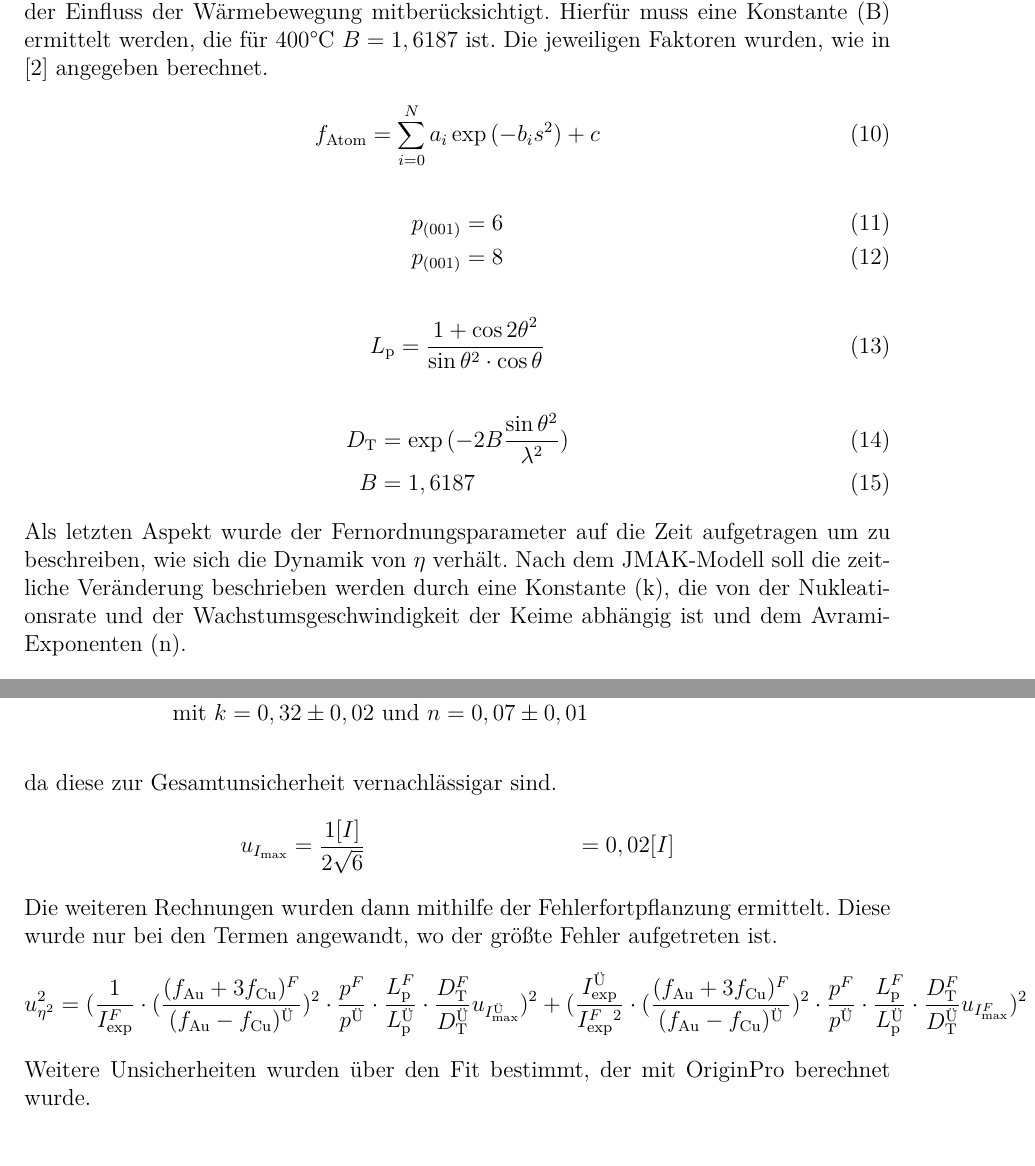
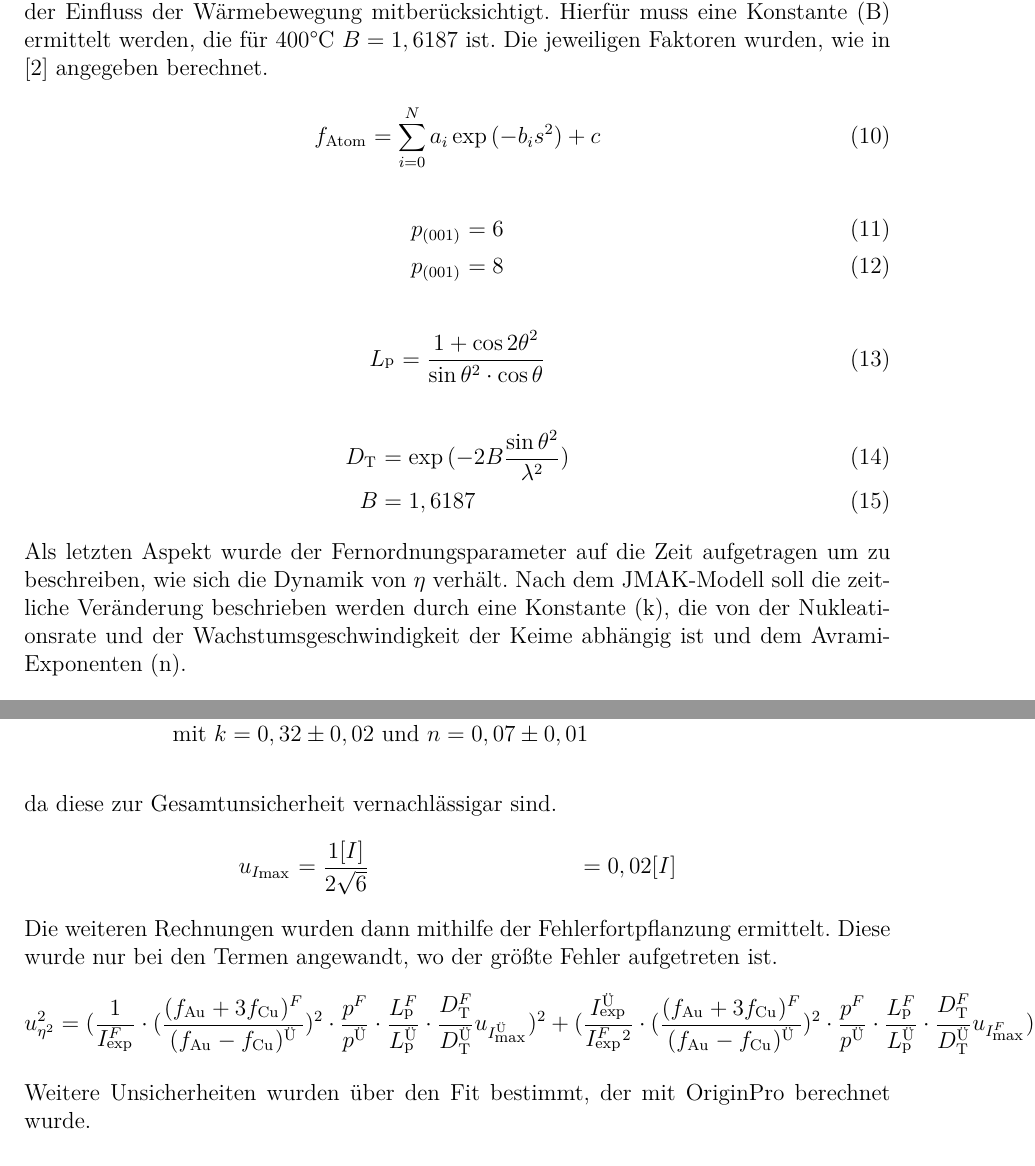
Before and after one commit to Sasmuin/Praktikum, a LaTeX document (MP2.tex): two parts of pages 9 and 12 of 15, joined at a grey line, cut so that both start at the same text. Compiled offline with pdfLaTeX.

Commit message:
Update MP2.tex
ersetzt durch \textsuperscript

```diff
--- a/MP2.tex
+++ b/MP2.tex
@@ -323,17 +323,17 @@ Der (001) Reflex ist ein Überstruckturreflex und wächst bei zunehmender Ordnun
  Mit dem Debye- Waller-Faktor $D_\text{T}$ wird der Einfluss der Wärmebewegung mitberücksichtigt. Hierfür muss eine Konstante (B) ermittelt werden, die für 400°C $B = 1,6187$ ist.
  Die jeweiligen Faktoren wurden, wie in [2] angegeben berechnet.
  \begin{align}
-     f_\text{Atom} &= \sum_{i=0}^N a_i\exp{(-b_is^2)} +c
+     f_\textsuperscript{Atom} &= \sum_{i=0}^N a_i\exp{(-b_is^2)} +c
  \end{align}
  \begin{align}
-     p_\text{(001)} &= 6 \\
-     p_\text{(001)} &= 8
+     p_\textsuperscript{(001)} &= 6 \\
+     p_\textsuperscript{(001)} &= 8
  \end{align}
 \begin{align}
-    L_\text{p} = \frac{1+\cos{2\theta}^2}{\sin{\theta}^2\cdot\cos{\theta}}
+    L_\textsuperscript{p} = \frac{1+\cos{2\theta}^2}{\sin{\theta}^2\cdot\cos{\theta}}
 \end{align}
 \begin{align}
-    D_\text{T} &= \exp{(-2B\frac{\sin{\theta}^2}{\lambda^2})} \\
+    D_\textsuperscript{T} &= \exp{(-2B\frac{\sin{\theta}^2}{\lambda^2})} \\
     B &= 1,6187
 \end{align}
 Als letzten Aspekt wurde der Fernordnungsparameter auf die Zeit aufgetragen um zu beschreiben, wie sich die Dynamik von $\eta$ verhält. Nach dem JMAK-Modell soll die zeitliche Veränderung beschrieben werden durch eine Konstante (k), die von der Nukleationsrate und der Wachstumsgeschwindigkeit der Keime abhängig ist und dem Avrami-Exponenten (n).
@@ -375,28 +375,28 @@ Hieraus kann abgelesen werden, dass der Avrami-Exponenten nicht den theoretische
 \subsection{Unsicherheit}
 Um die Unsicherheiten zu berechnen wurde geschaut, welche Messungen die höchste Messunsicherheit hatte. Innerhalb unserer Messwerte konnte die größte Messunsicherheit der Intensitätsmessung zugewiesen werden, sodass diese durch eine Dreickswahrscheinlichkeitsdichtefunktion abgeschätzt wurde. Alle anderen Messwerte wurden vernachlässigt, da diese zur Gesamtunsicherheit vernachlässigar sind.
 \begin{align*}
-    u_{I_\text{max}} &= \frac{1[I]}{2\sqrt{6}} &= 0,02[I]
+    u_{I_\textsuperscript{max}} &= \frac{1[I]}{2\sqrt{6}} &= 0,02[I]
 \end{align*}
 Die weiteren Rechnungen wurden dann mithilfe der Fehlerfortpflanzung ermittelt. Diese wurde nur bei den Termen angewandt, wo der größte Fehler aufgetreten ist.
 \begin{align*}
-    u_{\eta^2}^2 &= ({\frac{1}{I_\text{exp}^{F}}}
+    u_{\eta^2}^2 &= ({\frac{1}{I_\textsuperscript{exp}^{F}}}
     \cdot
-    ({\frac{(f_\text{Au}+3f_\text{Cu})^{F}}{(f_\text{Au}-f_\text{Cu})^{Ü}}})^{2}
+    ({\frac{(f_\textsuperscript{Au}+3f_\textsuperscript{Cu})^{F}}{(f_\textsuperscript{Au}-f_\textsuperscript{Cu})^{Ü}}})^{2}
     \cdot
     {\frac{p^{F}}{p^{Ü}}}
     \cdot
-    {\frac{L_\text{p}^{F}}{L_\text{p}^{Ü}}}
+    {\frac{L_\textsuperscript{p}^{F}}{L_\textsuperscript{p}^{Ü}}}
     \cdot
-    {\frac{D_\text{T}^{F}}{D_\text{T}^{Ü}}}u_{I_\text{max}^{Ü}})^2 +
-    ({\frac{I_\text{exp}^{Ü}}{I_\text{exp}^{F}^2}}
+    {\frac{D_\textsuperscript{T}^{F}}{D_\textsuperscript{T}^{Ü}}}u_{I_\textsuperscript{max}^{Ü}})^2 +
+    ({\frac{I_\textsuperscript{exp}^{Ü}}{I_\textsuperscript{exp}^{F}^2}}
     \cdot
-    ({\frac{(f_\text{Au}+3f_\text{Cu})^{F}}{(f_\text{Au}-f_\text{Cu})^{Ü}}})^{2}
+    ({\frac{(f_\textsuperscript{Au}+3f_\textsuperscript{Cu})^{F}}{(f_\textsuperscript{Au}-f_\textsuperscript{Cu})^{Ü}}})^{2}
     \cdot
     {\frac{p^{F}}{p^{Ü}}}
     \cdot
-    {\frac{L_\text{p}^{F}}{L_\text{p}^{Ü}}}
+    {\frac{L_\textsuperscript{p}^{F}}{L_\textsuperscript{p}^{Ü}}}
     \cdot
-    {\frac{D_\text{T}^{F}}{D_\text{T}^{Ü}}}u_{I_\text{max}^{F}})^2
+    {\frac{D_\textsuperscript{T}^{F}}{D_\textsuperscript{T}^{Ü}}}u_{I_\textsuperscript{max}^{F}})^2
 \end{align*}
 Weitere Unsicherheiten wurden über den Fit bestimmt, der mit OriginPro berechnet wurde.
 
```
Also changed, not shown: MP2.tex (8 more changed lines).
